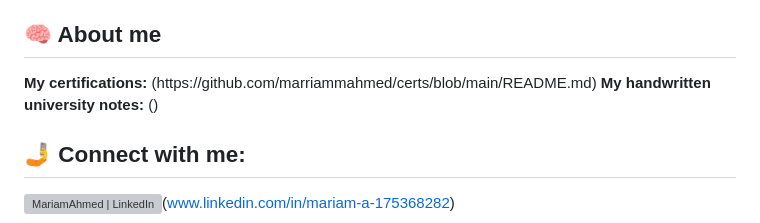
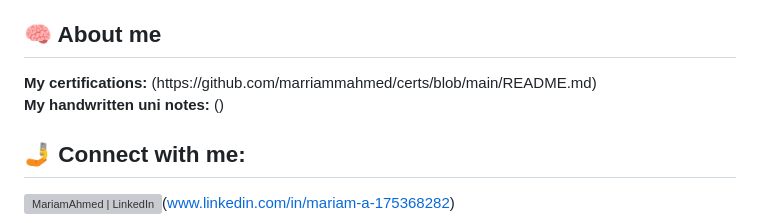
Before and after one commit to marriammahmed/marriammahmed, a Markdown page: README.md, the part around the change. GitHub-like rendering; grey boxes are pictures that could not be loaded.

Commit message:
Fix links in About me section of README

```diff
--- a/README.md
+++ b/README.md
@@ -39,8 +39,8 @@
 
 <h2>🧠 About me</h2>
  <b>My certifications:</b>
-(https://github.com/marriammahmed/certs/blob/main/README.md)</b>
-<b>My handwritten university notes: </b>
+(https://github.com/marriammahmed/certs/blob/main/README.md)<br>
+<b>My handwritten uni notes: </b>
 ()
 <h2> 🤳 Connect with me:</h2>
 
```
